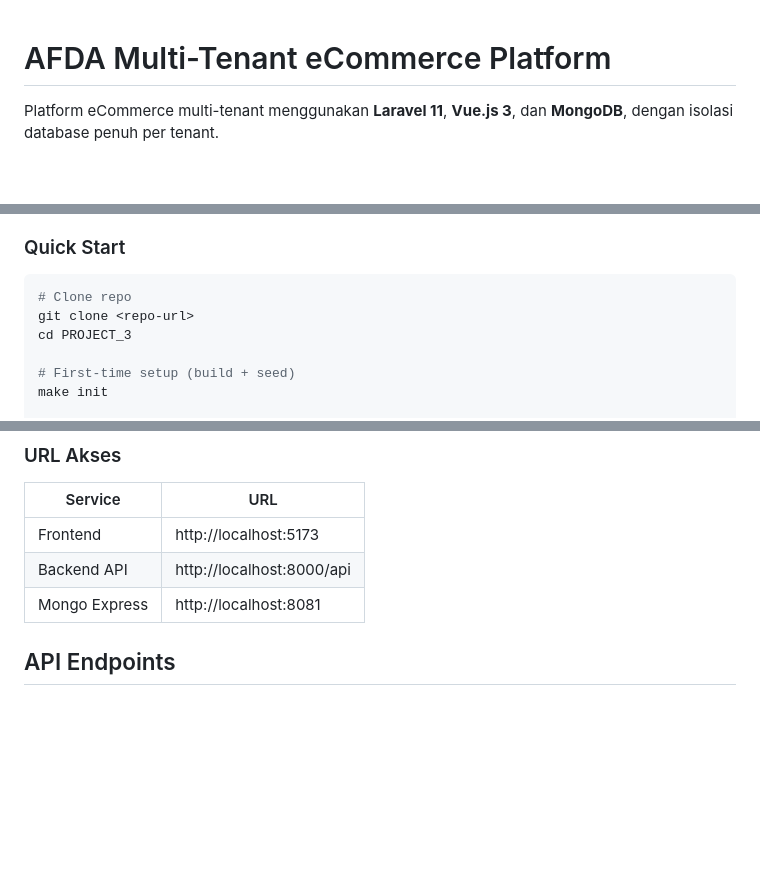
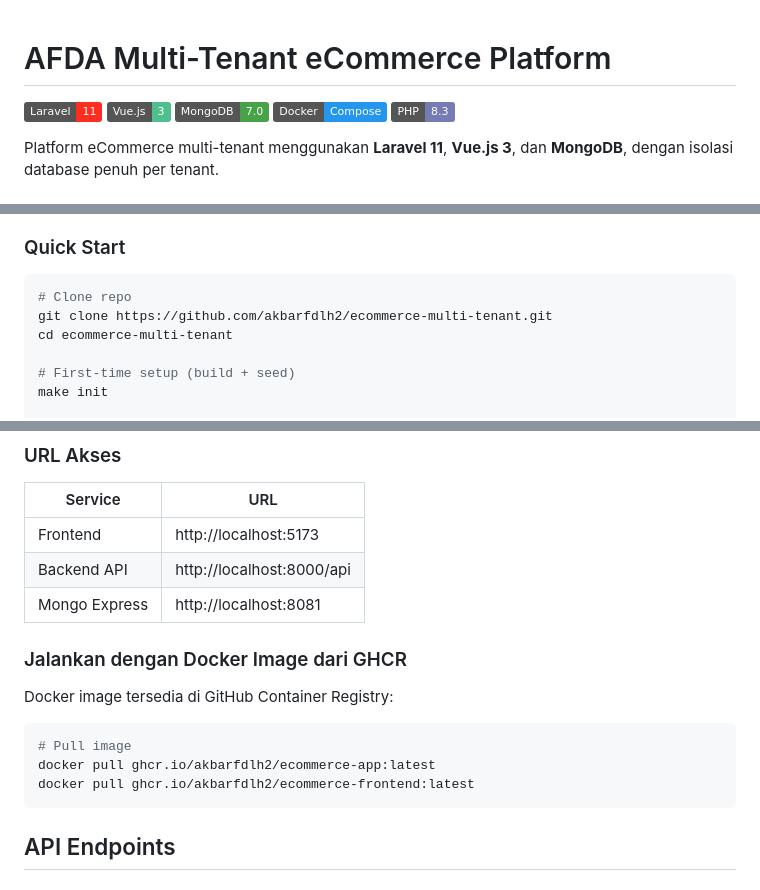
Before and after one commit to akbarfdlh2/ecommerce-multi-tenant, a Markdown page: README.md, 3 parts joined by grey strips. Drawn GitHub-style; badges without logos; blank space fills up the shorter version.

Commit message:
docs: improve README with badges, GHCR pull commands, and repo URL
Co-Authored-By: Claude Sonnet 4.6 <noreply@anthropic.com>

````diff
--- a/README.md
+++ b/README.md
@@ -1,4 +1,10 @@
 # AFDA Multi-Tenant eCommerce Platform
+
+![Laravel](https://img.shields.io/badge/Laravel-11-FF2D20?style=flat&logo=laravel&logoColor=white)
+![Vue.js](https://img.shields.io/badge/Vue.js-3-4FC08D?style=flat&logo=vue.js&logoColor=white)
+![MongoDB](https://img.shields.io/badge/MongoDB-7.0-47A248?style=flat&logo=mongodb&logoColor=white)
+![Docker](https://img.shields.io/badge/Docker-Compose-2496ED?style=flat&logo=docker&logoColor=white)
+![PHP](https://img.shields.io/badge/PHP-8.3-777BB4?style=flat&logo=php&logoColor=white)
 
 Platform eCommerce multi-tenant menggunakan **Laravel 11**, **Vue.js 3**, dan **MongoDB**, dengan isolasi database penuh per tenant.
 
@@ -60,8 +66,8 @@ HTTP Request
 
 ```bash
 # Clone repo
-git clone <repo-url>
-cd PROJECT_3
+git clone https://github.com/akbarfdlh2/ecommerce-multi-tenant.git
+cd ecommerce-multi-tenant
 
 # First-time setup (build + seed)
 make init
@@ -80,6 +86,16 @@ docker-compose exec app php artisan db:seed
 | Frontend      | http://localhost:5173        |
 | Backend API   | http://localhost:8000/api    |
 | Mongo Express | http://localhost:8081        |
+
+### Jalankan dengan Docker Image dari GHCR
+
+Docker image tersedia di GitHub Container Registry:
+
+```bash
+# Pull image
+docker pull ghcr.io/akbarfdlh2/ecommerce-app:latest
+docker pull ghcr.io/akbarfdlh2/ecommerce-frontend:latest
+```
 
 ## API Endpoints
 
````
